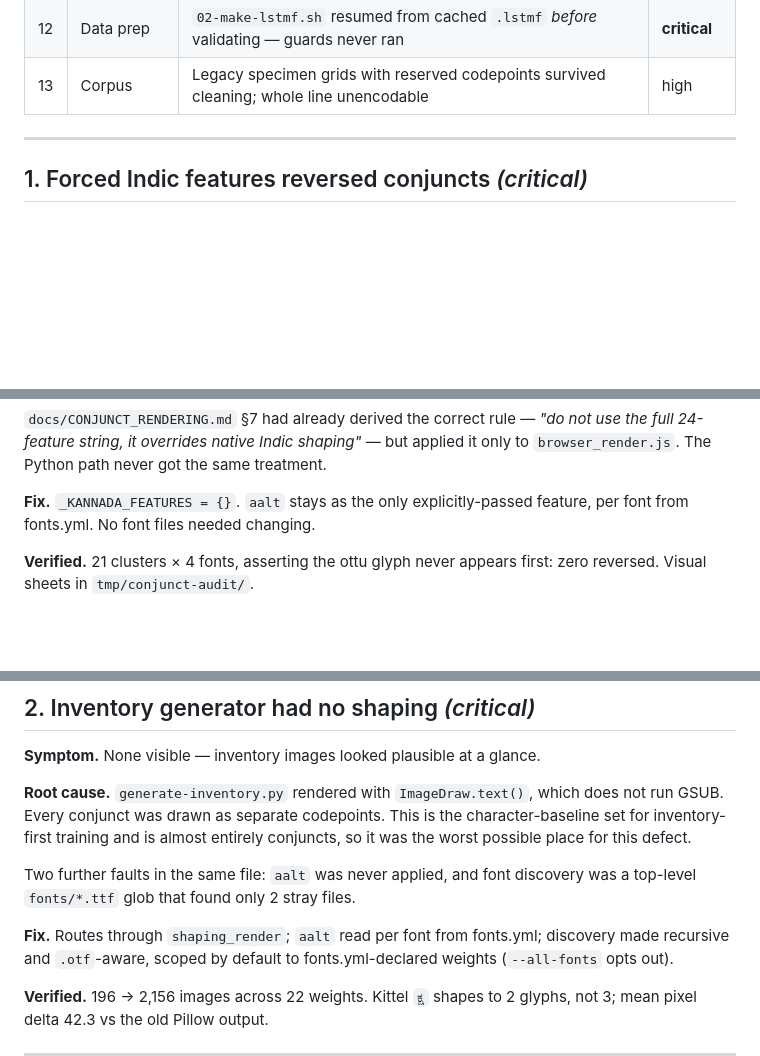
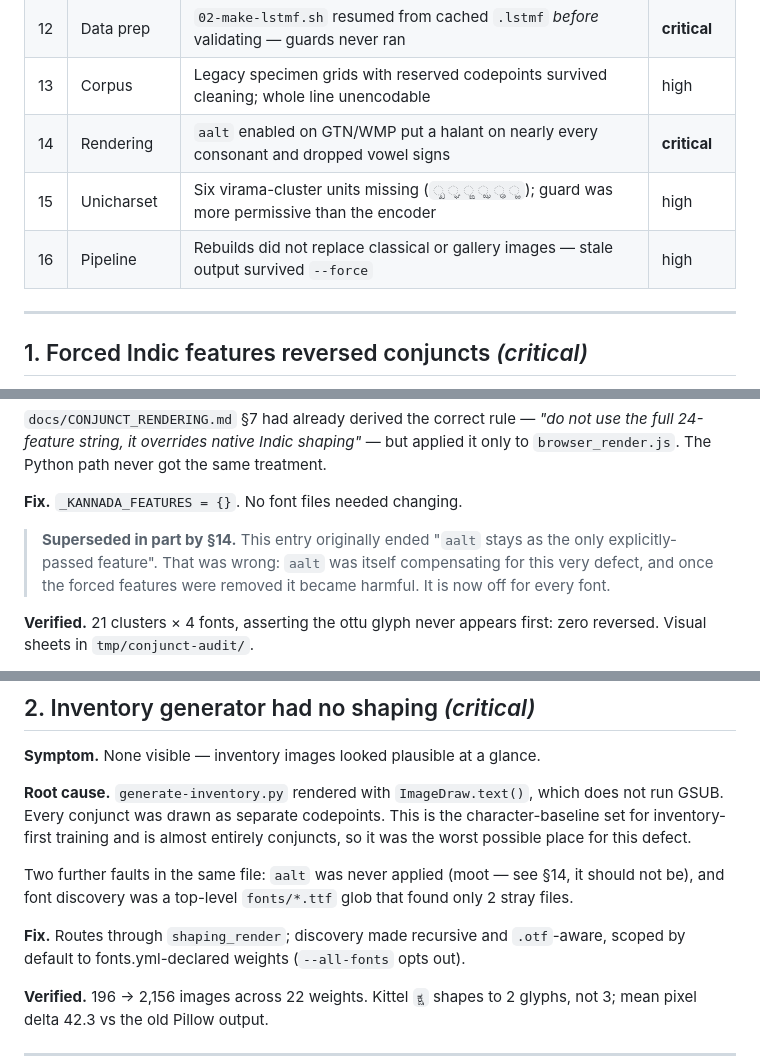
Before and after one commit to sanchaya/tesseract-training-kannada, a Markdown page: docs/AUDIT_2026-08.md, 3 parts joined by grey strips. Rendered like a GitHub page; blank space fills up the shorter version.

```diff
--- a/docs/AUDIT_2026-08.md
+++ b/docs/AUDIT_2026-08.md
@@ -22,6 +22,9 @@ the portal, and one had been masked for months by the reference font used to che
 | 11 | Training data | Classical corpus rendered as pages, not lines — CTC could never align it | **critical** |
 | 12 | Data prep | `02-make-lstmf.sh` resumed from cached `.lstmf` *before* validating — guards never ran | **critical** |
 | 13 | Corpus | Legacy specimen grids with reserved codepoints survived cleaning; whole line unencodable | high |
+| 14 | Rendering | `aalt` enabled on GTN/WMP put a halant on nearly every consonant and dropped vowel signs | **critical** |
+| 15 | Unicharset | Six virama-cluster units missing (`್ಖ ್ಘ ್ಙ ್ಝ ್ಢ ್ಱ`); guard was more permissive than the encoder | high |
+| 16 | Pipeline | Rebuilds did not replace classical or gallery images — stale output survived `--force` | high |
 
 ---
 
@@ -48,8 +51,11 @@ comparison silently validated against the one font that could not exhibit the bu
 string, it overrides native Indic shaping"* — but applied it only to `browser_render.js`. The Python
 path never got the same treatment.
 
-**Fix.** `_KANNADA_FEATURES = {}`. `aalt` stays as the only explicitly-passed feature, per font from
-fonts.yml. No font files needed changing.
+**Fix.** `_KANNADA_FEATURES = {}`. No font files needed changing.
+
+> **Superseded in part by §14.** This entry originally ended "`aalt` stays as the only
+> explicitly-passed feature". That was wrong: `aalt` was itself compensating for this very defect,
+> and once the forced features were removed it became harmful. It is now off for every font.
 
 **Verified.** 21 clusters × 4 fonts, asserting the ottu glyph never appears first: zero reversed.
 Visual sheets in `tmp/conjunct-audit/`.
@@ -67,10 +73,10 @@ Visual sheets in `tmp/conjunct-audit/`.
 conjunct was drawn as separate codepoints. This is the character-baseline set for inventory-first
 training and is almost entirely conjuncts, so it was the worst possible place for this defect.
 
-Two further faults in the same file: `aalt` was never applied, and font discovery was a top-level
-`fonts/*.ttf` glob that found only 2 stray files.
+Two further faults in the same file: `aalt` was never applied (moot — see §14, it should not be), and
+font discovery was a top-level `fonts/*.ttf` glob that found only 2 stray files.
 
-**Fix.** Routes through `shaping_render`; `aalt` read per font from fonts.yml; discovery made recursive
+**Fix.** Routes through `shaping_render`; discovery made recursive
 and `.otf`-aware, scoped by default to fonts.yml-declared weights (`--all-fonts` opts out).
 
 **Verified.** 196 → 2,156 images across 22 weights. Kittel `ಕ್ಷ` shapes to 2 glyphs, not 3; mean pixel
```
Also changed, not shown: other parts of docs/AUDIT_2026-08.md (+69 -0 lines), docs/IMAGE_GENERATION.md (+17 -10 lines).
